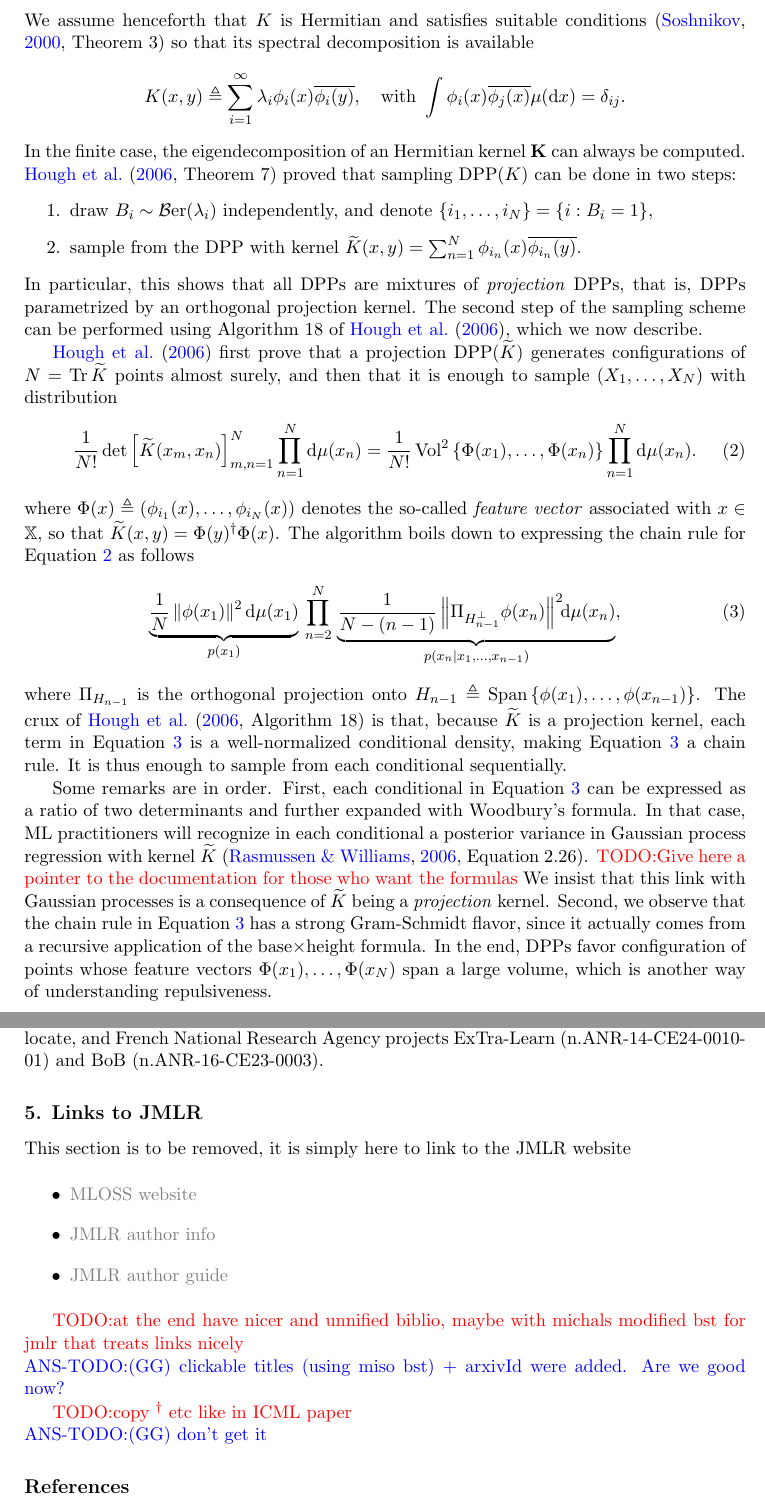
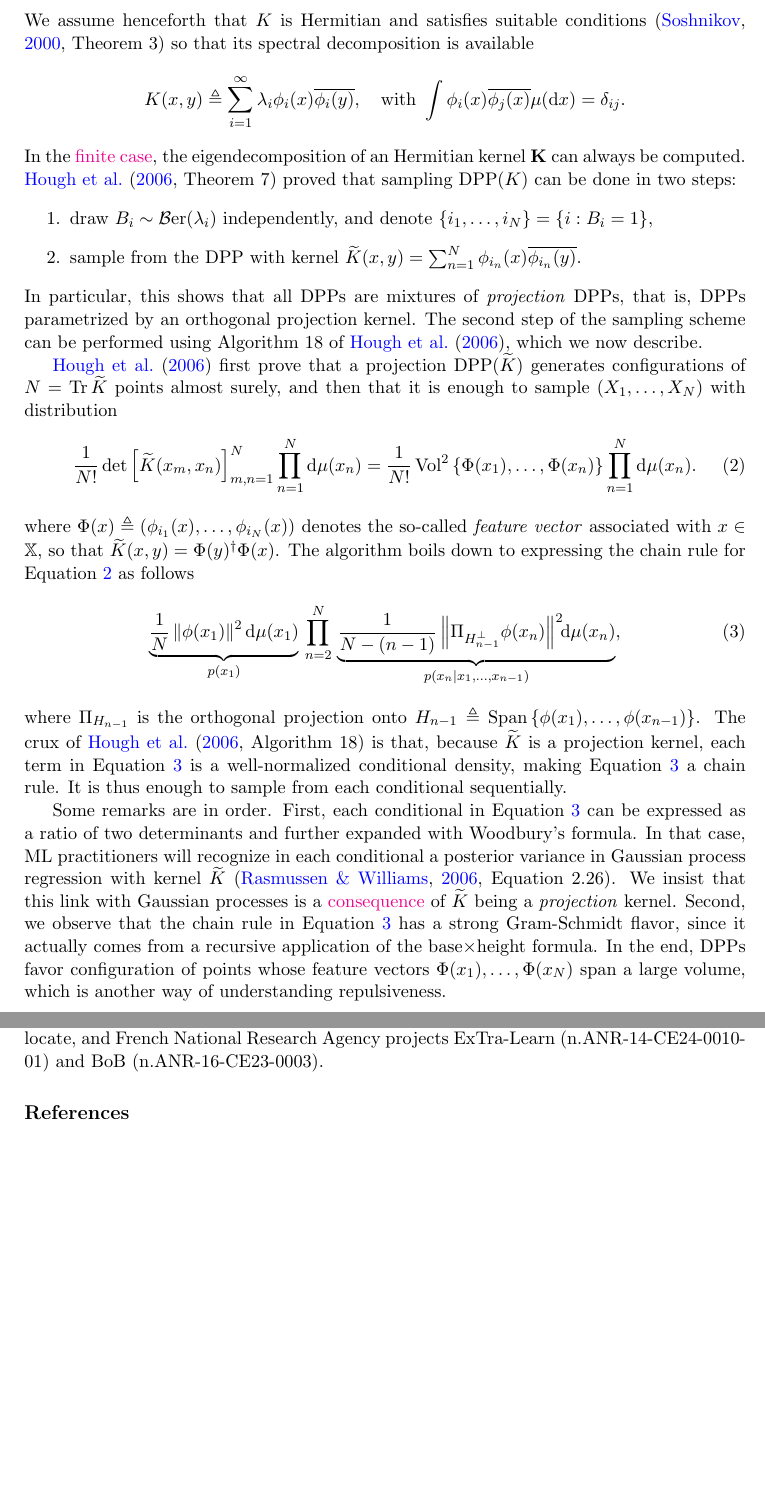
Before and after one commit to guilgautier/DPPy_paper, a LaTeX paper (tex/dppy_paper.tex): two parts of pages 3 and 5 of 7 before the commit and two parts of pages 3 and 5 of 6 after it, joined at a grey line, cut so that both start at the same text, the shorter picture padded with empty space. Compiled offline with pdfLaTeX.

Commit message:
Add magenta link to point to the documentation and close #5

```diff
--- a/tex/dppy_paper.tex
+++ b/tex/dppy_paper.tex
@@ -141,11 +144,14 @@
       We assume henceforth that $K$ is Hermitian and satisfies suitable conditions \cite[Theorem 3]{Sos00} so that its spectral decomposition is available
       \begin{equation*}
       \label{eq:eigdec_kernel}
-        K(x,y)\triangleq\suml_{i=1}^{\infty} \lambda_i \phi_i(x) \overline{\phi_i(y)},
-        \quad \text{with }
-        \int \phi_i(x) \overline{\phi_j(x)} \mu(\diff x) = \delta_{ij}.
+        K(x,y)
+        \triangleq
+          \suml_{i=1}^{\infty}
+            \lambda_i \phi_i(x) \overline{\phi_i(y)},
+          \quad \text{with }
+            \int \phi_i(x) \overline{\phi_j(x)} \mu(\diff x) = \delta_{ij}.
       \end{equation*}
-      In the finite case, the eigendecomposition of an Hermitian kernel $\bfK$ can always be computed.
+      In the \href{https://dppy.readthedocs.io/en/latest/finite_dpps/exact_sampling.html}{\textcolor{magenta}{finite case}}, the eigendecomposition of an Hermitian kernel $\bfK$ can always be computed.
       \citet[Theorem 7]{HKPV06} proved that sampling $\DPP(K)$ can be done in two steps:
       \begin{enumerate}
         \item draw $B_i\sim\Ber(\lambda_i)$ independently, and denote $\lrcb{i_1,\dots,i_{N}} = \lrcb{i:B_i=1}$,
@@ -188,8 +209,7 @@
       Some remarks are in order.
       First, each conditional in \Eqref{eq:joint_distribution2} can be expressed as a ratio of two determinants and further expanded with Woodbury's formula.
       In that case, ML practitioners will recognize in each conditional a posterior variance in Gaussian process regression with kernel $\tilde K$ \cite[Equation 2.26]{RaWi06}.
-      \todo{Give here a pointer to the documentation for those who want the formulas}
-      We insist that this link with Gaussian processes is a consequence of $\tilde K$ being a \emph{projection} kernel.
+      We insist that this link with Gaussian processes is a \href{https://dppy.readthedocs.io/en/latest/finite_dpps/exact_sampling.html#caution}{\textcolor{magenta}{consequence}} of $\tilde K$ being a \emph{projection} kernel.
       Second, we observe that the chain rule in \Eqref{eq:joint_distribution2} has a strong Gram-Schmidt flavor, since it actually comes from a recursive application of the base$\times$height formula.
       In the end, DPPs favor configuration of points whose feature vectors $\Phi(x_1),\dots, \Phi(x_N)$ span a large volume, which is another way of understanding repulsiveness.
 
@@ -261,26 +282,6 @@
 \newpage
 \acks{The research presented was supported by European CHIST-ERA project DELTA, French Ministry of
 Higher Education and Research, Nord-Pas-de-Calais Regional Council, Inria and Otto-von-Guericke-Universit\"at Magdeburg associated-team north-European project Allocate, and French National Research Agency projects ExTra-Learn (n.ANR-14-CE24-0010-01) and BoB (n.ANR-16-CE23-0003).}%}
-
-\section{Links to JMLR} % (fold)
-\label{sec:links_to_jmlr}
-
-  This section is to be removed, it is simply here to link to the JMLR website
-
-  \begin{itemize}
-    \item \href{http://www.jmlr.org/mloss/mloss-info.html}{MLOSS website}
-    \item \href{http://jmlr.csail.mit.edu/author-info.html}{JMLR author info}
-    \item \href{http://www.jmlr.org/format/authors-guide.html}{JMLR author guide}
-  \end{itemize}
-
-% section links_to_jmlr (end)
-
-
-\todo{at the end have nicer and unnified biblio, maybe with michals modified bst for jmlr that treats links nicely}\\
-\anstodo{(GG) clickable titles (using miso bst) + arxivId were added. Are we good now?}
-
-\todo{copy $^\dagger$ etc like in ICML paper}\\
-\anstodo{(GG) don't get it}
 
 % Manual newpage inserted to improve layout of sample file - not
 % needed in general before appendices/bibliography.
```
Also changed, not shown: tex/dppy_paper.tex (41 more changed lines).
